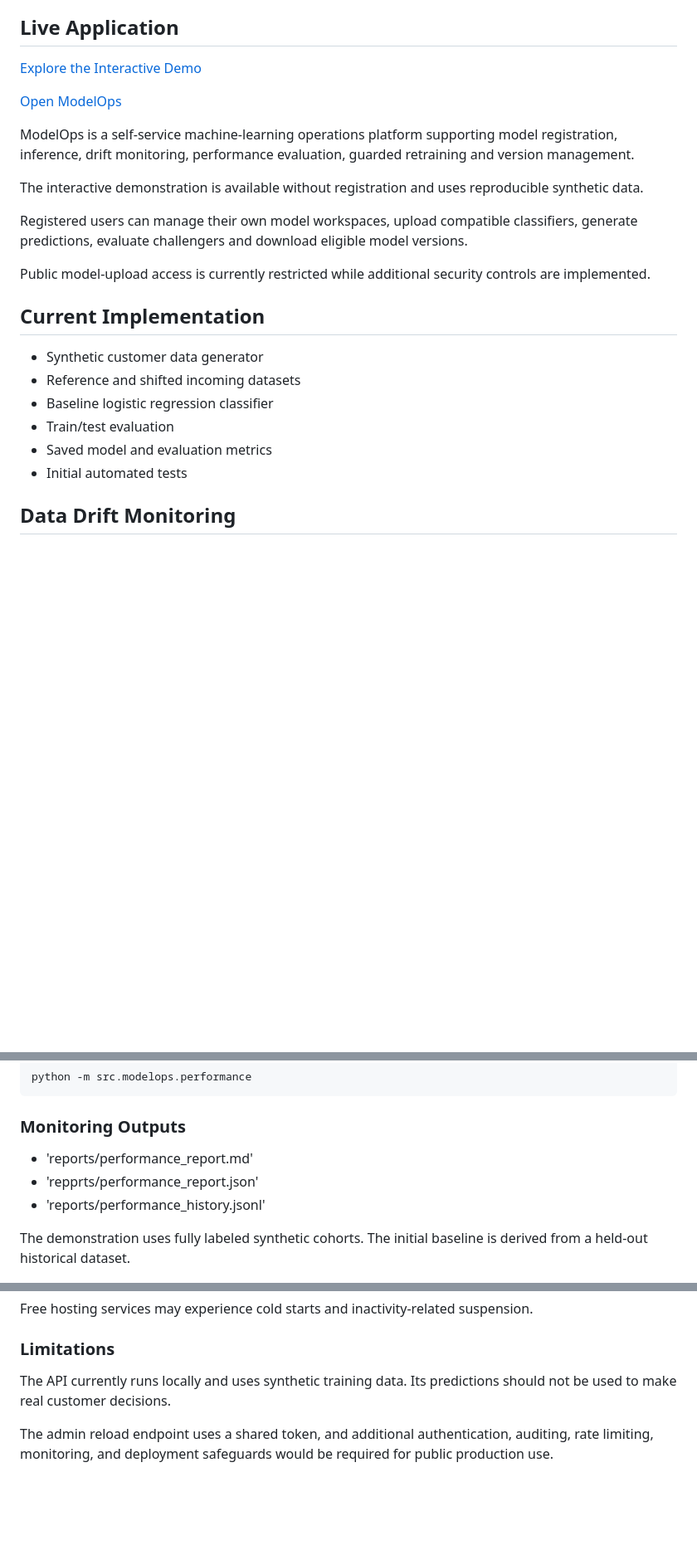
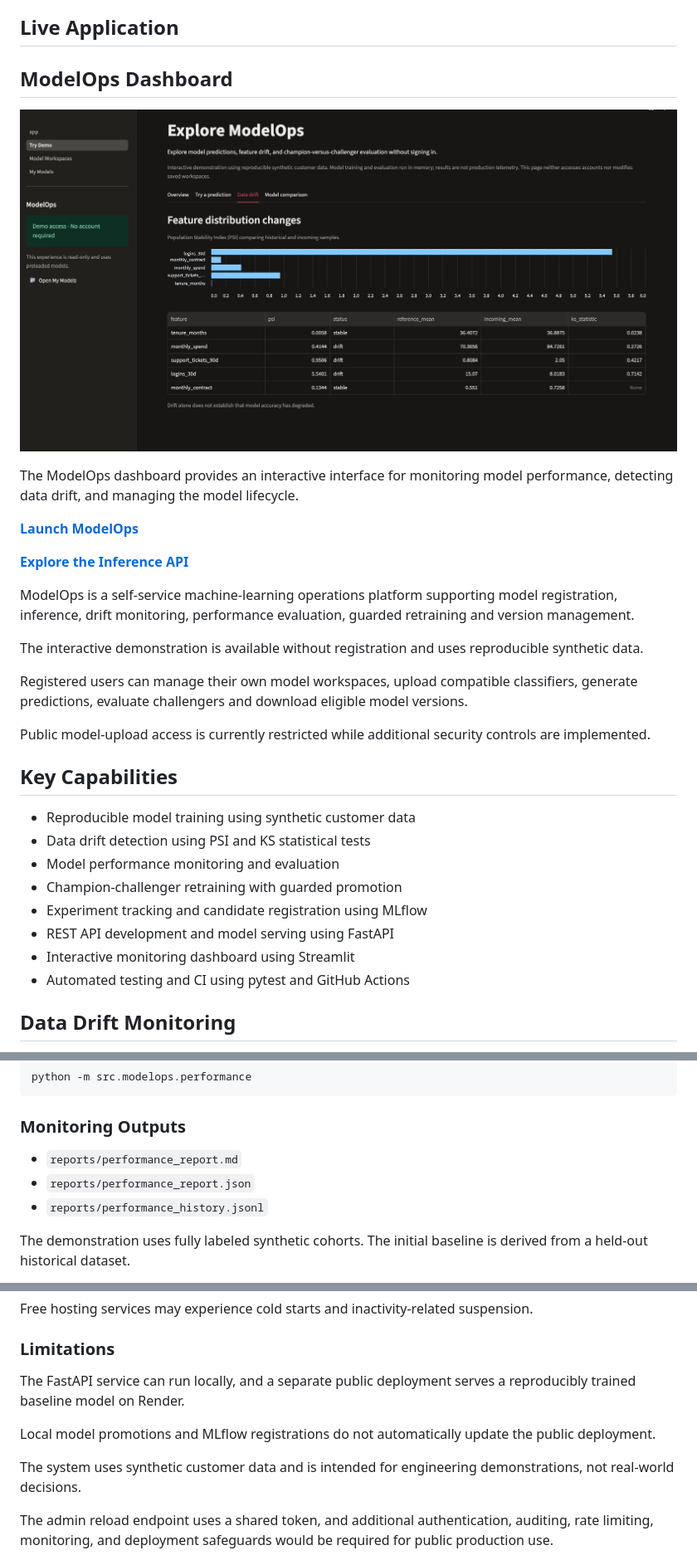
Before and after one commit to DarkL19ht/modelops, a Markdown page: README.md, 3 parts joined by grey strips. Shown at 83% size. GitHub-like rendering; pictures changed too: docs/images/modelops-dashboard.png (added); blank space fills up the shorter version.

Commit message:
docs: add ModelOps dashboard screenshot

```diff
--- a/README.md
+++ b/README.md
@@ -7,9 +7,22 @@ data drift, and building reproducible retraining pipelines.
 
 ## Live Application
 
-[Explore the Interactive Demo](YOUR_DEMO_URL)
+## ModelOps Dashboard
 
-[Open ModelOps](YOUR_APPLICATION_URL)
+<p align="center">
+  <img
+    src="docs/images/modelops-dashboard.png"
+    alt="ModelOps Dashboard"
+    width="800"
+  >
+</p>
+
+The ModelOps dashboard provides an interactive interface for monitoring model performance, detecting data drift, and managing the model lifecycle.
+
+
+**[Launch ModelOps](https://modelops.streamlit.app)**
+
+**[Explore the Inference API](https://modelops-api.onrender.com/docs)**
 
 ModelOps is a self-service machine-learning operations platform
 supporting model registration, inference, drift monitoring,
@@ -25,14 +38,16 @@ evaluate challengers and download eligible model versions.
 Public model-upload access is currently restricted
 while additional security controls are implemented.
 
-## Current Implementation
+## Key Capabilities
 
-- Synthetic customer data generator
-- Reference and shifted incoming datasets
-- Baseline logistic regression classifier
-- Train/test evaluation
-- Saved model and evaluation metrics
-- Initial automated tests
+- Reproducible model training using synthetic customer data
+- Data drift detection using PSI and KS statistical tests
+- Model performance monitoring and evaluation
+- Champion-challenger retraining with guarded promotion
+- Experiment tracking and candidate registration using MLflow
+- REST API development and model serving using FastAPI
+- Interactive monitoring dashboard using Streamlit
+- Automated testing and CI using pytest and GitHub Actions
 
 
 ## Data Drift Monitoring
@@ -87,9 +103,9 @@ python -m src.modelops.performance
 
 ### Monitoring Outputs
 
-- 'reports/performance_report.md'
-- 'repprts/performance_report.json'
-- 'reports/performance_history.jsonl'
+- `reports/performance_report.md`
+- `reports/performance_report.json`
+- `reports/performance_history.jsonl`
 
 
 The demonstration uses fully labeled synthetic cohorts.
@@ -346,9 +356,15 @@ Free hosting services may experience cold starts and inactivity-related suspensi
 
 ### Limitations
 
-The API currently runs locally and uses synthetic
-training data. Its predictions should not be used
-to make real customer decisions.
+The FastAPI service can run locally, and a separate
+public deployment serves a reproducibly trained baseline
+model on Render.
+
+Local model promotions and MLflow registrations do not
+automatically update the public deployment.
+
+The system uses synthetic customer data and is intended
+for engineering demonstrations, not real-world decisions.
 
 The admin reload endpoint uses a shared token,
 and additional authentication, auditing, rate
```
Also changed, not shown: other parts of README.md (+2 -7 lines).
